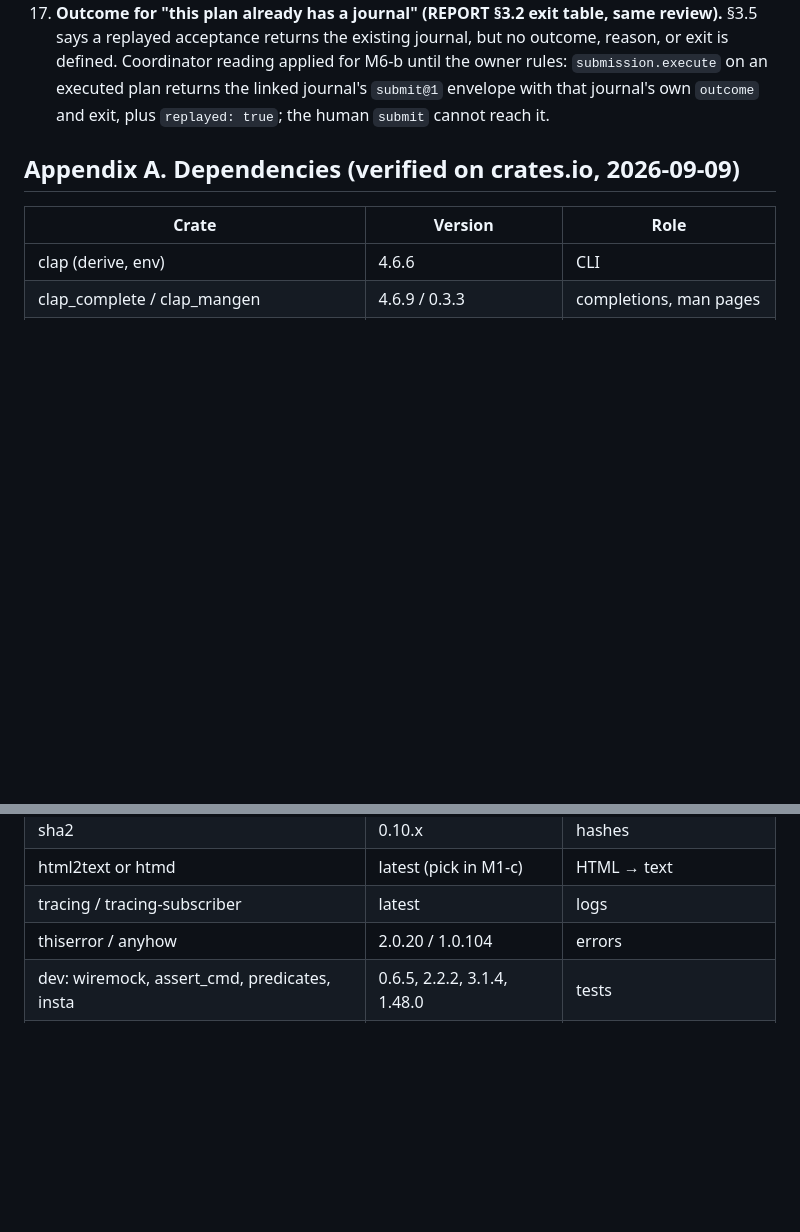
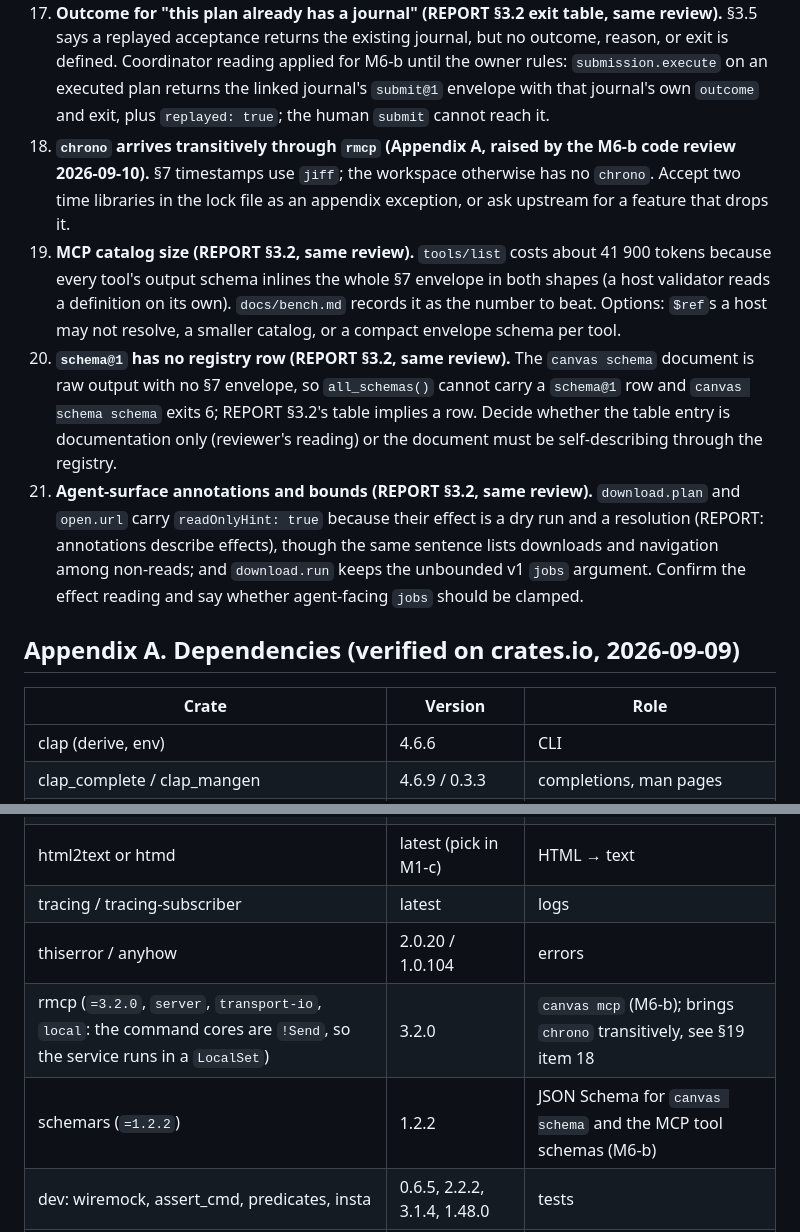
Before and after one commit to uguryildirim24/canvas-cli, a Markdown page: docs/SPEC.md, 2 parts joined by grey strips. Drawn GitHub-style; blank space fills up the shorter version.

Commit message:
docs(spec): Appendix A lists rmcp and schemars (M6-b); §19 items 18-21 from the M6-b review
Co-Authored-By: Claude Fable 5.1 <noreply@anthropic.com>
Claude-Session: https://claude.ai/code/session_019ohVSW7wNH3PqefAGdMzhz

```diff
--- a/docs/SPEC.md
+++ b/docs/SPEC.md
@@ -738,6 +738,10 @@ An owner adds the interface (enum variant, schema entry, migration) that the oth
 15. **Plan retention (§12.2 versus REPORT §3.5, raised by the M6-a code review 2026-09-10).** `plans` rows keep the full outbound bytes of every prepared submission, including declined ones; `expire` and `invalidate` change the state and leave the payload, and nothing prunes them. Before M6-a `submit` never persisted content it did not send. Decide whether expired and invalidated plans are pruned (suggested: payload cleared at the 15-minute expiry, row kept 30 days like events) and whether `doctor` reports the backlog.
 16. **Blocking wait on a contended admission lock (§12.2 step 2 versus REPORT §3.5, same review).** §12.2 takes admission non-blocking and reports `in_progress`; `plan::execute` waits up to 5 s for the same plan's concurrent execute to publish its journal, then returns that journal (never a second one). A different submit still gets `in_progress` at once. Decide whether §12.2 should describe the wait or whether the two cases must be told apart without blocking.
 17. **Outcome for "this plan already has a journal" (REPORT §3.2 exit table, same review).** §3.5 says a replayed acceptance returns the existing journal, but no outcome, reason, or exit is defined. Coordinator reading applied for M6-b until the owner rules: `submission.execute` on an executed plan returns the linked journal's `submit@1` envelope with that journal's own `outcome` and exit, plus `replayed: true`; the human `submit` cannot reach it.
+18. **`chrono` arrives transitively through `rmcp` (Appendix A, raised by the M6-b code review 2026-09-10).** §7 timestamps use `jiff`; the workspace otherwise has no `chrono`. Accept two time libraries in the lock file as an appendix exception, or ask upstream for a feature that drops it.
+19. **MCP catalog size (REPORT §3.2, same review).** `tools/list` costs about 41 900 tokens because every tool's output schema inlines the whole §7 envelope in both shapes (a host validator reads a definition on its own). `docs/bench.md` records it as the number to beat. Options: `$ref`s a host may not resolve, a smaller catalog, or a compact envelope schema per tool.
+20. **`schema@1` has no registry row (REPORT §3.2, same review).** The `canvas schema` document is raw output with no §7 envelope, so `all_schemas()` cannot carry a `schema@1` row and `canvas schema schema` exits 6; REPORT §3.2's table implies a row. Decide whether the table entry is documentation only (reviewer's reading) or the document must be self-describing through the registry.
+21. **Agent-surface annotations and bounds (REPORT §3.2, same review).** `download.plan` and `open.url` carry `readOnlyHint: true` because their effect is a dry run and a resolution (REPORT: annotations describe effects), though the same sentence lists downloads and navigation among non-reads; and `download.run` keeps the unbounded v1 `jobs` argument. Confirm the effect reading and say whether agent-facing `jobs` should be clamped.
 
 ## Appendix A. Dependencies (verified on crates.io, 2026-09-09)
 
@@ -764,6 +768,8 @@ An owner adds the interface (enum variant, schema entry, migration) that the oth
 | html2text or htmd | latest (pick in M1-c) | HTML → text |
 | tracing / tracing-subscriber | latest | logs |
 | thiserror / anyhow | 2.0.20 / 1.0.104 | errors |
+| rmcp (`=3.2.0`, `server`, `transport-io`, `local`: the command cores are `!Send`, so the service runs in a `LocalSet`) | 3.2.0 | `canvas mcp` (M6-b); brings `chrono` transitively, see §19 item 18 |
+| schemars (`=1.2.2`) | 1.2.2 | JSON Schema for `canvas schema` and the MCP tool schemas (M6-b) |
 | dev: wiremock, assert_cmd, predicates, insta | 0.6.5, 2.2.2, 3.1.4, 1.48.0 | tests |
 | tools: cargo-nextest, cargo-deny, cargo-dist, release-plz | 0.9.143, 0.20.2, 0.32.0, 0.3.164 | CI, release |
 
```
